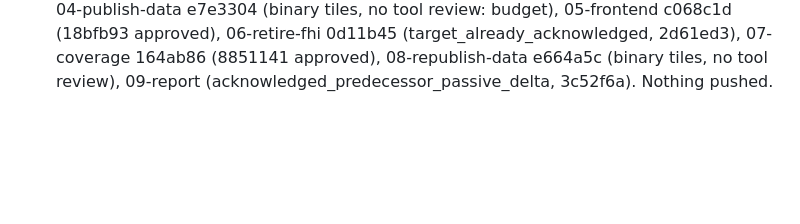
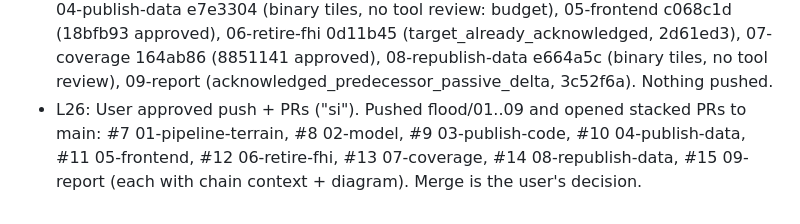
Before and after one commit to ElGuill3/distributionMapApp, a Markdown page: odd/tasks/flood-risk-model.md, the part around the change. Drawn GitHub-style; blank space fills up the shorter version.

Commit message:
docs(odd): record the opened stacked PRs

```diff
--- a/odd/tasks/flood-risk-model.md
+++ b/odd/tasks/flood-risk-model.md
@@ -54,3 +54,4 @@ Branch `feat/flood-risk-model`. Pipeline runs offline once; the app only serves
 - L23: Independent verifier (R10/R11) found report numbers left from before the fix: state land without LiDAR is 3,416 km2 = 14.4% after R11 (was 12.6% before), max class-share change 2.58 points, tiles 7.8 MB on disk; CEM missing from metadata sources. Fixed, plus report-consistency tests.
 - L24: Native review of 75774c7..f4d5d4d (report, build.sh, metadata) approved and acknowledged; 3 readability suggestions only. Review of the full cef6f9f..HEAD range refused (lens_context_budget_exceeded: 962 regenerated tiles); R11 code commits e98eb79/75774c7 covered by the independent verifier (PASS) and 704 backend + 15 e2e tests.
 - L25: User chose chained PRs ("1"), strategy stacked-to-main, and approved splitting the tile commits ("Sí, partilos"). History rebuilt (backup/flood-risk-model = old 53a8244; final tree identical). Chain on main: 01-pipeline-terrain fb7c34f (review 35fd4ee approved), 02-model 8e3f185 (c5de605 approved), 03-publish-code 859b7f9 (5cebb54 approved), 04-publish-data e7e3304 (binary tiles, no tool review: budget), 05-frontend c068c1d (18bfb93 approved), 06-retire-fhi 0d11b45 (target_already_acknowledged, 2d61ed3), 07-coverage 164ab86 (8851141 approved), 08-republish-data e664a5c (binary tiles, no tool review), 09-report (acknowledged_predecessor_passive_delta, 3c52f6a). Nothing pushed.
+- L26: User approved push + PRs ("si"). Pushed flood/01..09 and opened stacked PRs to main: #7 01-pipeline-terrain, #8 02-model, #9 03-publish-code, #10 04-publish-data, #11 05-frontend, #12 06-retire-fhi, #13 07-coverage, #14 08-republish-data, #15 09-report (each with chain context + diagram). Merge is the user's decision.
```
